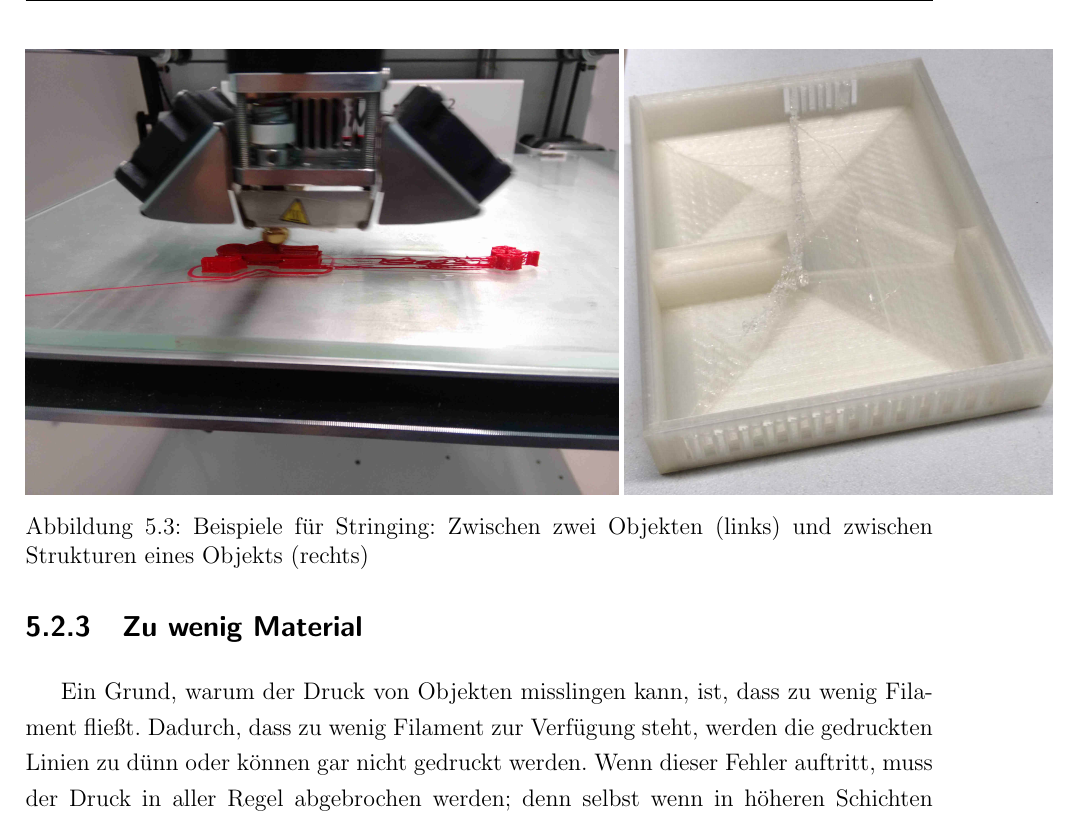
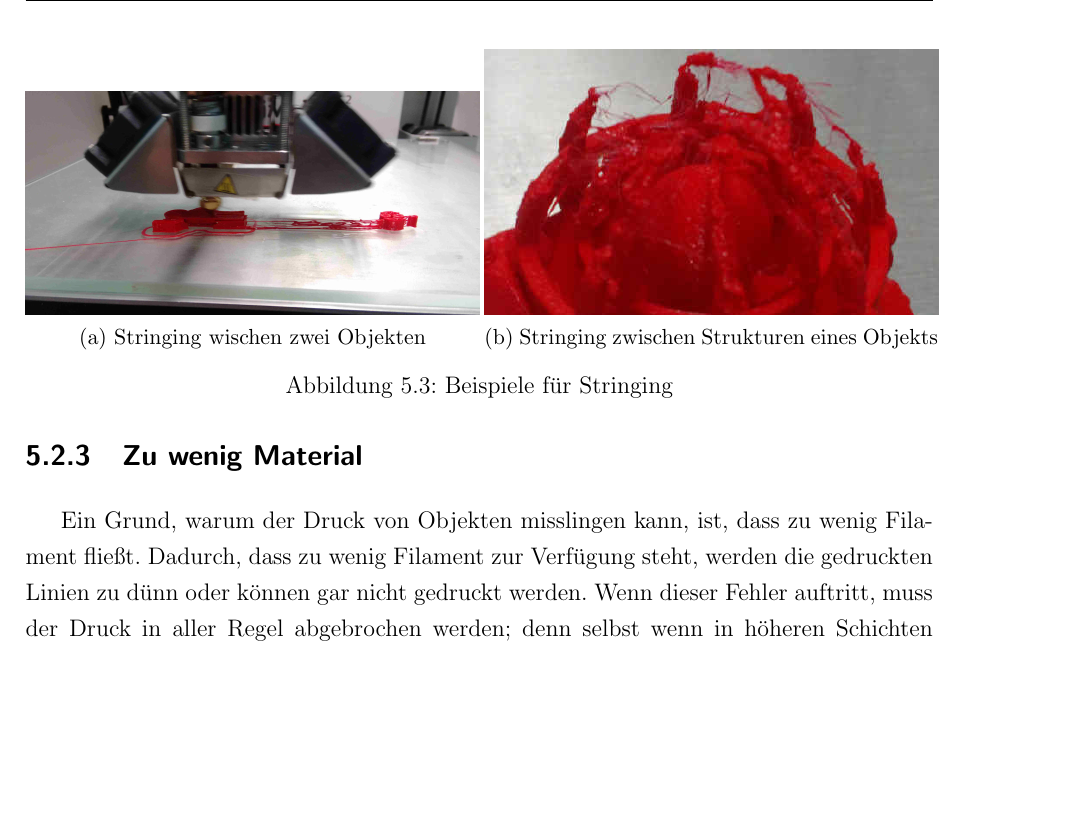
Before and after one commit to js5342/stud3dDHBW, a LaTeX document (studienarbeit.tex, which reads kapitel/fehler/fehler.tex): part of page 32 of 41, cut so that both start at the same text, the shorter picture padded with empty space. Compiled offline with pdfLaTeX; the source files are stored in an older character set and shown here as Unicode; a LaTeX package or settings file that is missing is left out.

Commit message:
Stringing: Bild ausgetauscht

```diff
--- a/kapitel/fehler/fehler.tex
+++ b/kapitel/fehler/fehler.tex
@@ -107,13 +107,28 @@
 		\subsection{Stringing}
 		Es kann passieren, dass sich beim Drucken unerwünschte Fäden aus Filament bilden. Diese können entweder zwischen einzelnen Strukturen eines gedruckten Objekte oder zwischen mehreren Objekten auftreten. Dieser Fehler wird als Stringing bezeichnet.
 
+
 		\begin{figure}[h!]
 
-			\includegraphics[height=19em]{images/fehler/stringing/stringingObjekte}
-			\includegraphics[height=19em]{images/fehler/stringing/stringingObjekt}
-			\caption[Beispiel für Stringing zwischen zwei Objekten]{Beispiele für Stringing: Zwischen zwei Objekten (links) und zwischen Strukturen eines Objekts (rechts)}
+
+			\begin{minipage}[b]{.5\textwidth}
+
+				\includegraphics[width=\textwidth]{images/fehler/stringing/stringingObjekte}
+				\subcaption{Stringing wischen zwei Objekten}
+
+			\end{minipage}
+			\begin{minipage}[b]{.5\textwidth}
+
+				\includegraphics[width=\textwidth]{images/fehler/stringing/stringingCube2}
+				\subcaption{Stringing zwischen Strukturen eines Objekts}
+
+			\end{minipage}
+
 			\label{fig:fehler:stringing}
+			\caption{Beispiele für Stringing\emph{}}
 		\end{figure}
+
+
 
 
 
```
Also changed, not shown: images/fehler/stringing/stringingObjekte.jpg.
